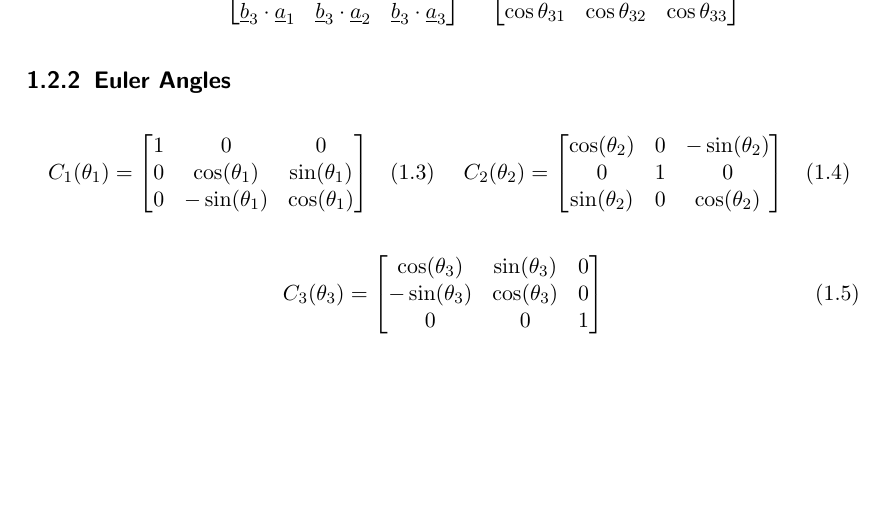
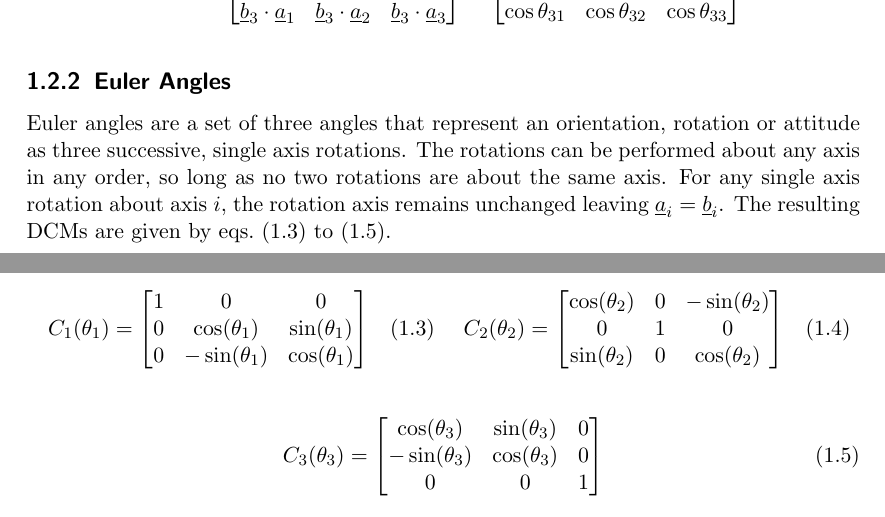
Before and after one commit to seasat/nonlinear-control-system, a LaTeX document (doc/report/report.tex, which reads doc/report/tex/symbols.tex): part of page 4 of 9 before the commit and two parts of pages 4 and 5 of 9 after it, the two joined at a grey line, cut so that both start at the same text, the shorter picture padded with empty space. Compiled offline with pdfLaTeX.

Commit message:
add description to single axis rotation matrices

```diff
--- a/doc/report/report.tex
+++ b/doc/report/report.tex
@@ -61,8 +61,13 @@ In the case of both bases consisting of unit vectors, the \gls{ac:dcm} elements
 
 
 \subsection{Euler Angles}
+Euler angles are a set of three angles that represent an orientation, rotation or attitude as three successive, single axis rotations.
+The rotations can be performed about any axis in any order, so long as no two rotations are about the same axis.
+For any single axis rotation about axis $i$, the rotation axis remains unchanged leaving $\vec{a}_i = \vec{b}_i$.
+The resulting \glspl{ac:dcm} are given by \cref{eqt:c1,eqt:c2,eqt:c3}.
+
 \parbox{.49\textwidth}{
-\begin{equation}
+\begin{equation} \label{eqt:c1}
     \gls{sy:c1}(\gls{sy:roll}) = \begin{bmatrix}
         1 & 0 & 0 \\
         0 & \cos(\gls{sy:roll}) & \sin(\gls{sy:roll}) \\
@@ -71,7 +76,7 @@ In the case of both bases consisting of unit vectors, the \gls{ac:dcm} elements
 \end{equation}
 }
 \parbox{.49\textwidth}{
-\begin{equation}
+\begin{equation} \label{eqt:c2}
     \gls{sy:c2}(\gls{sy:pitch}) = \begin{bmatrix}
         \cos(\gls{sy:pitch}) & 0 & -\sin(\gls{sy:pitch}) \\
         0 & 1 & 0 \\
@@ -79,7 +84,7 @@ In the case of both bases consisting of unit vectors, the \gls{ac:dcm} elements
     \end{bmatrix}
 \end{equation}
 }
-\begin{equation}
+\begin{equation} \label{eqt:c3}
     \gls{sy:c3}(\gls{sy:yaw}) = \begin{bmatrix}
         \cos(\gls{sy:yaw}) & \sin(\gls{sy:yaw}) & 0 \\
         -\sin(\gls{sy:yaw}) & \cos(\gls{sy:yaw}) & 0 \\
--- a/doc/report/tex/symbols.tex
+++ b/doc/report/tex/symbols.tex
@@ -89,3 +89,10 @@
     sort = b3,
     type = symbols,
 }
+
+\newglossaryentry{sy:kronecker_delta}{
+    name = \ensuremath{\delta_{ij}},
+    description = {Kronecker delta},
+    sort = delta kronecker,
+    type = symbols,
+}
```
